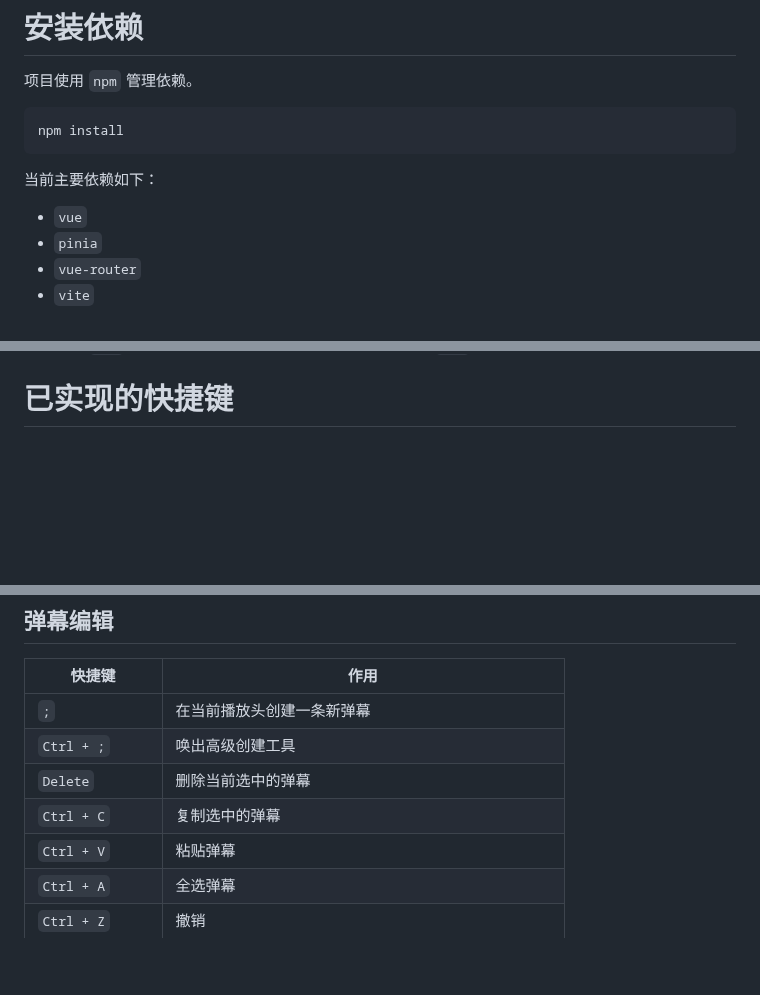
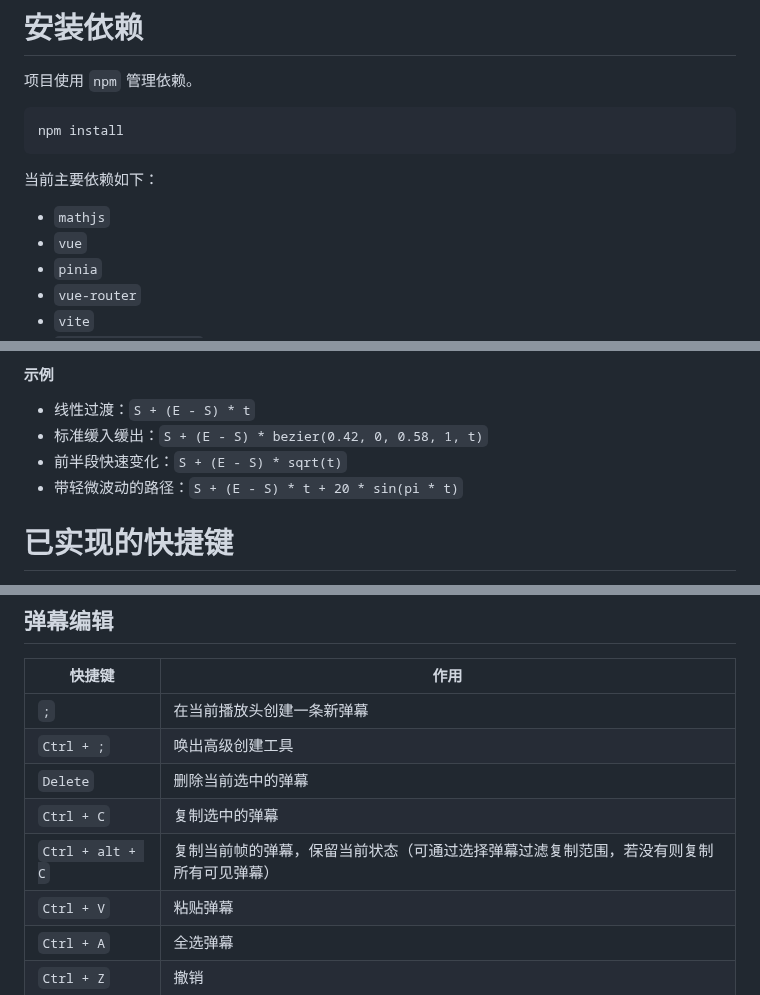
Before and after one commit to qmwNEbrVt2233/m7-editor, a Markdown page: README.md, 3 parts joined by grey strips. Drawn GitHub-style; blank space fills up the shorter version.

```diff
--- a/README.md
+++ b/README.md
@@ -37,6 +37,7 @@ npm install
 
 当前主要依赖如下：
 
+- `mathjs`
 - `vue`
 - `pinia`
 - `vue-router`
@@ -248,3 +285,9 @@ npm run preview
+#### 示例
+
+- 线性过渡：`S + (E - S) * t`
+- 标准缓入缓出：`S + (E - S) * bezier(0.42, 0, 0.58, 1, t)`
+- 前半段快速变化：`S + (E - S) * sqrt(t)`
+- 带轻微波动的路径：`S + (E - S) * t + 20 * sin(pi * t)`
 
 # 已实现的快捷键
 
@@ -268,6 +311,7 @@ npm run preview
 | `Ctrl + ;` | 唤出高级创建工具 |
 | `Delete` | 删除当前选中的弹幕 |
 | `Ctrl + C` | 复制选中的弹幕 |
+| `Ctrl + alt + C` | 复制当前帧的弹幕，保留当前状态（可通过选择弹幕过滤复制范围，若没有则复制所有可见弹幕） |
 | `Ctrl + V` | 粘贴弹幕 |
 | `Ctrl + A` | 全选弹幕 |
 | `Ctrl + Z` | 撤销 |
```
Also changed, not shown: other parts of README.md (+36 -0 lines), public/2397-21y3n92-183-y89yh80321ihjn.png (added), 2 other files.
